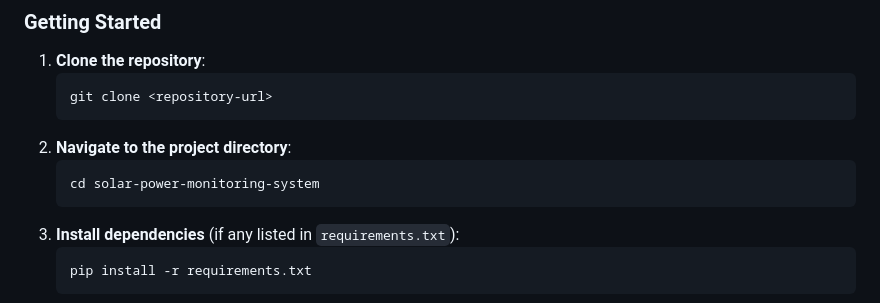
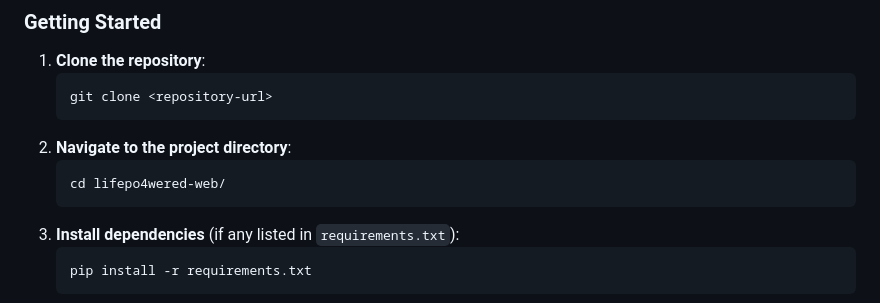
Before and after one commit to ayysasha/lifepo4wered-web, a Markdown page: README.md, the part around the change. Drawn GitHub-style.

````diff
--- a/README.md
+++ b/README.md
@@ -32,7 +32,7 @@ To set up the project locally, follow these instructions:
    ```
 2. **Navigate to the project directory**:
    ```bash
-   cd solar-power-monitoring-system
+   cd lifepo4wered-web/
    ```
 3. **Install dependencies** (if any listed in `requirements.txt`):
    ```bash
````
